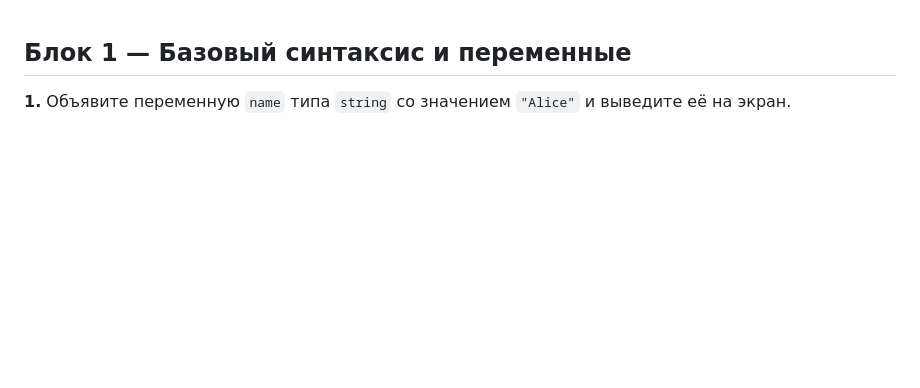
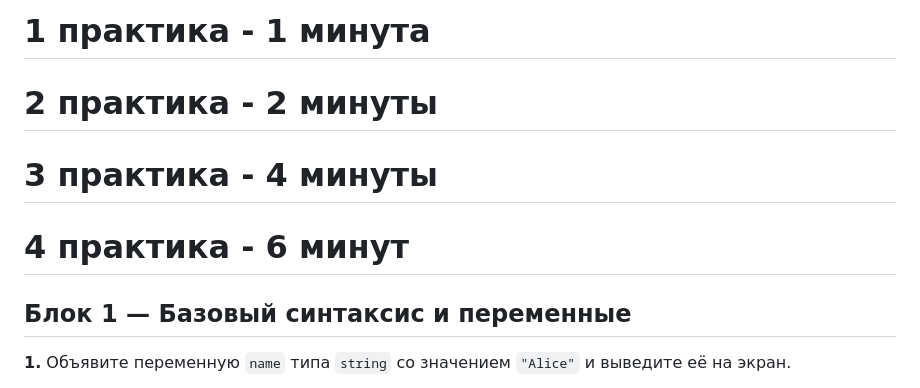
Before and after one commit to SpirikStar/GolangEducation, a Markdown page: practica.md, the part around the change. Rendered like a GitHub page; blank space fills up the shorter version.

Commit message:
fix (time)

```diff
--- a/practica.md
+++ b/practica.md
@@ -1,3 +1,8 @@
+# 1 практика - 1 минута
+# 2 практика - 2 минуты
+# 3 практика - 4 минуты
+# 4 практика - 6 минут
+
 ## Блок 1 — Базовый синтаксис и переменные
 
 **1.** Объявите переменную `name` типа `string` со значением `"Alice"` и выведите её на экран.
```
